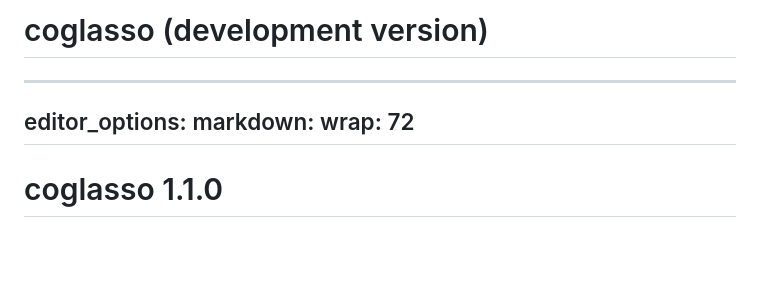
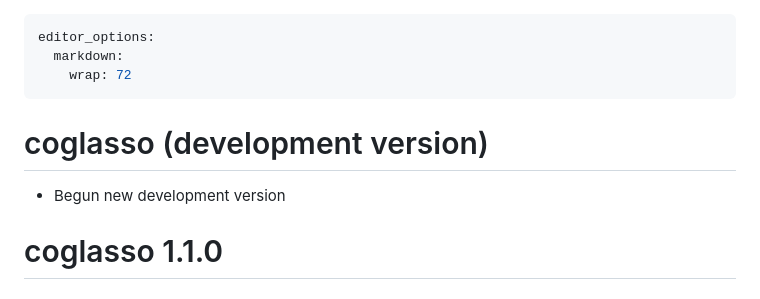
Before and after one commit to DrQuestion/coglasso, a Markdown page: NEWS.md, the part around the change. GitHub-like rendering; blank space fills up the shorter version.

Commit message:
- reformatted news file

```diff
--- a/NEWS.md
+++ b/NEWS.md
@@ -1,10 +1,11 @@
-# coglasso (development version)
-
 ---
 editor_options:
   markdown:
     wrap: 72
 ---
+# coglasso (development version)
+
+-   Begun new development version
 
 # coglasso 1.1.0
 
```
